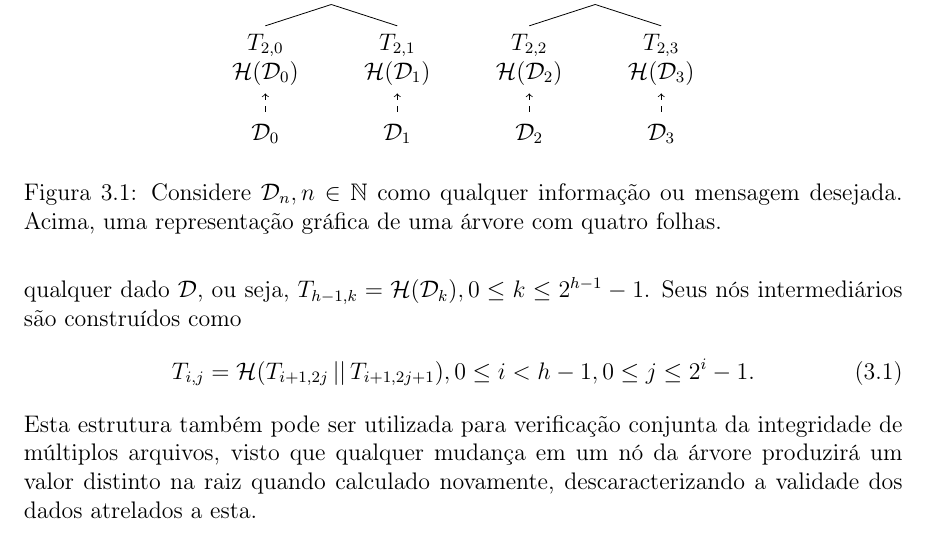
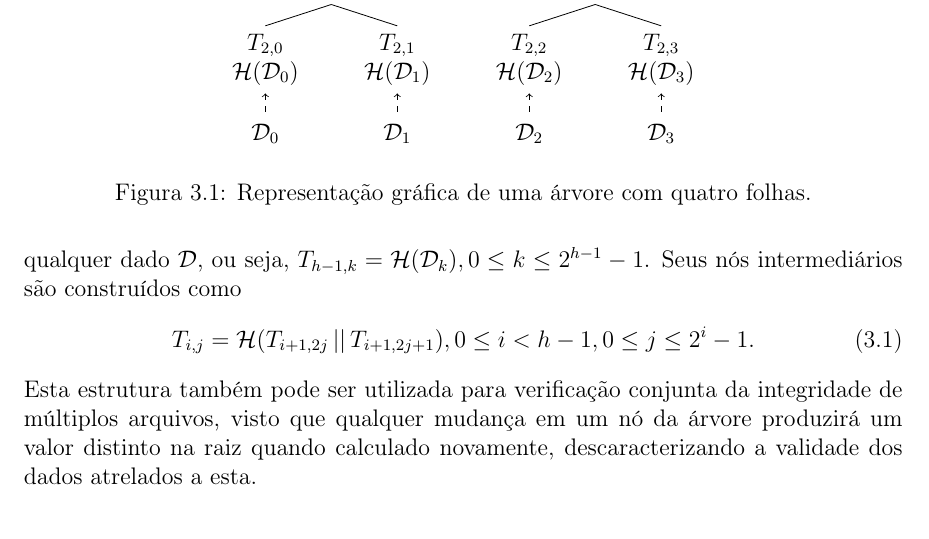
Before and after one commit to zambonin/bsc, a LaTeX document (bsc.tex): part of page 16 of 20, cut so that both start at the same text. Compiled offline with pdfLaTeX.

Commit message:
sharelatex: update bsc.tex from r5774 to r5776

```diff
--- a/bsc.tex
+++ b/bsc.tex
@@ -798,7 +798,7 @@ De modo genérico, folhas de uma árvore de Merkle são construídas a partir do
           ]
         ]
     \end{tikzpicture}
-    \caption{Considere $\mathcal{D}_n, n \in \mathbb{N}$ como qualquer informação ou mensagem desejada. Acima, uma representação gráfica de uma árvore com quatro folhas.}
+    \caption{Representação gráfica de uma árvore com quatro folhas.}
     \label{fig:4}
 \end{figure}
 
```
